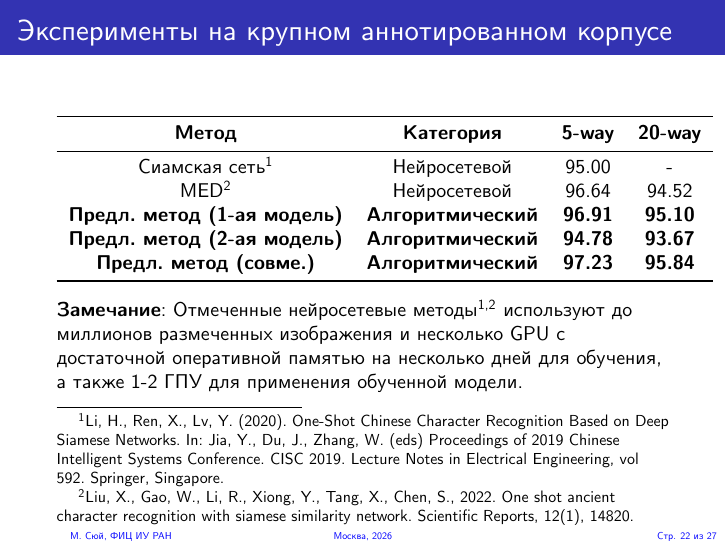
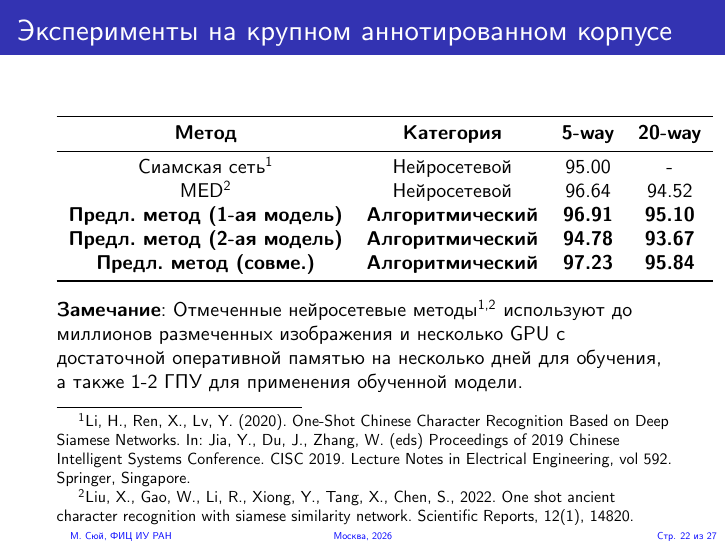
Before and after one commit to mmmiiinnnggg/dissertation, LaTeX slides (presentation.tex, which reads common/packages.tex): page 25 of 31. Compiled offline with XeLaTeX; a missing font is replaced by an installed copy or a similar font; a LaTeX package or settings file that is missing is left out.

Commit message:
add cn-super and cn-unicode for better fonts. add microtype

```diff
--- a/common/packages.tex
+++ b/common/packages.tex
@@ -17,6 +17,10 @@
 
 \usepackage{comment}    % Позволяет убирать блоки текста (добавляет
 % окружение comment и команду \excludecomment)
+
+%%% запрет на лигатуры в английских словах: Использование лигатур создаёт проблемы с кодировкой и, соответственно, поиском/копированием текста в некоторых системах.
+\usepackage{microtype}
+\DisableLigatures[i,f,l,t]{encoding = *, family = *}
 
 %%% Поля и разметка страницы %%%
 \usepackage{pdflscape}  % Для включения альбомных страниц
```
Also changed, not shown: README.md. Lines whose indentation alone changed are shown as unchanged.
